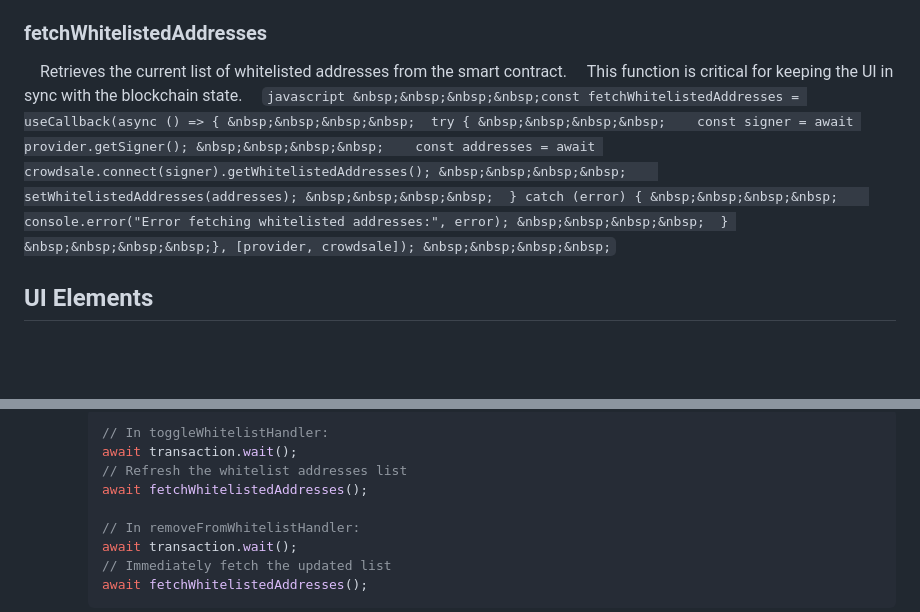
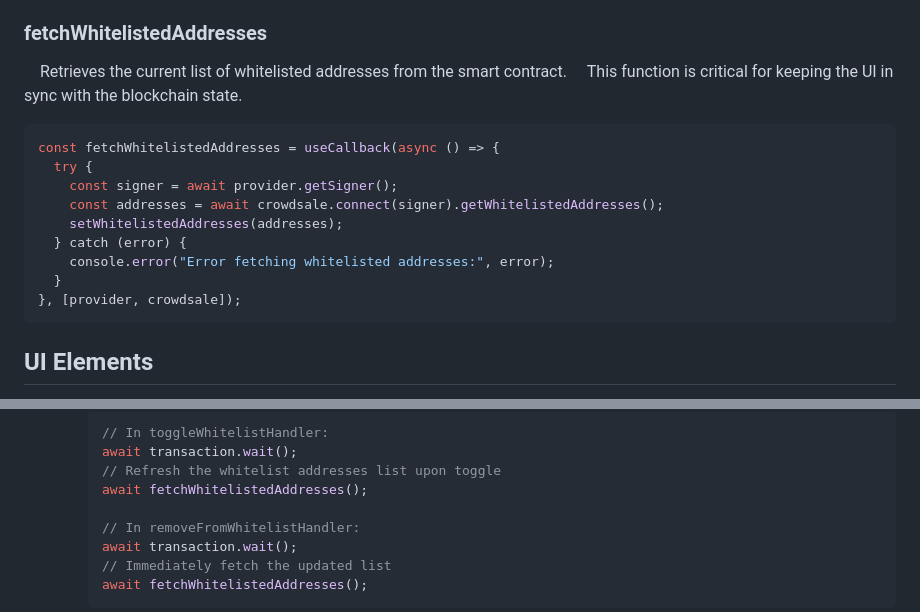
Before and after one commit to drasticstatic/crowdsale, a Markdown page: README_Admin.js.md, 2 parts joined by grey strips. GitHub-like rendering; blank space fills up the shorter version.

````diff
--- a/README_Admin.js.md
+++ b/README_Admin.js.md
@@ -41,17 +41,17 @@ The component maintains several state variables:
 ### fetchWhitelistedAddresses
 &nbsp;&nbsp;&nbsp;&nbsp;Retrieves the current list of whitelisted addresses from the smart contract.
 &nbsp;&nbsp;&nbsp;&nbsp;This function is critical for keeping the UI in sync with the blockchain state.
-&nbsp;&nbsp;&nbsp;&nbsp;```javascript
-&nbsp;&nbsp;&nbsp;&nbsp;const fetchWhitelistedAddresses = useCallback(async () => {
-&nbsp;&nbsp;&nbsp;&nbsp;  try {
-&nbsp;&nbsp;&nbsp;&nbsp;    const signer = await provider.getSigner();
-&nbsp;&nbsp;&nbsp;&nbsp;    const addresses = await crowdsale.connect(signer).getWhitelistedAddresses();
-&nbsp;&nbsp;&nbsp;&nbsp;    setWhitelistedAddresses(addresses);
-&nbsp;&nbsp;&nbsp;&nbsp;  } catch (error) {
-&nbsp;&nbsp;&nbsp;&nbsp;    console.error("Error fetching whitelisted addresses:", error);
-&nbsp;&nbsp;&nbsp;&nbsp;  }
-&nbsp;&nbsp;&nbsp;&nbsp;}, [provider, crowdsale]);
-&nbsp;&nbsp;&nbsp;&nbsp;```
+```javascript
+const fetchWhitelistedAddresses = useCallback(async () => {
+  try {
+    const signer = await provider.getSigner();
+    const addresses = await crowdsale.connect(signer).getWhitelistedAddresses();
+    setWhitelistedAddresses(addresses);
+  } catch (error) {
+    console.error("Error fetching whitelisted addresses:", error);
+  }
+}, [provider, crowdsale]);
+```
 
 ## UI Elements
 
@@ -107,7 +107,7 @@ The component includes comprehensive error handling for:
      ```javascript
      // In toggleWhitelistHandler:
      await transaction.wait();
-     // Refresh the whitelist addresses list
+     // Refresh the whitelist addresses list upon toggle
      await fetchWhitelistedAddresses();
 
      // In removeFromWhitelistHandler:
````
